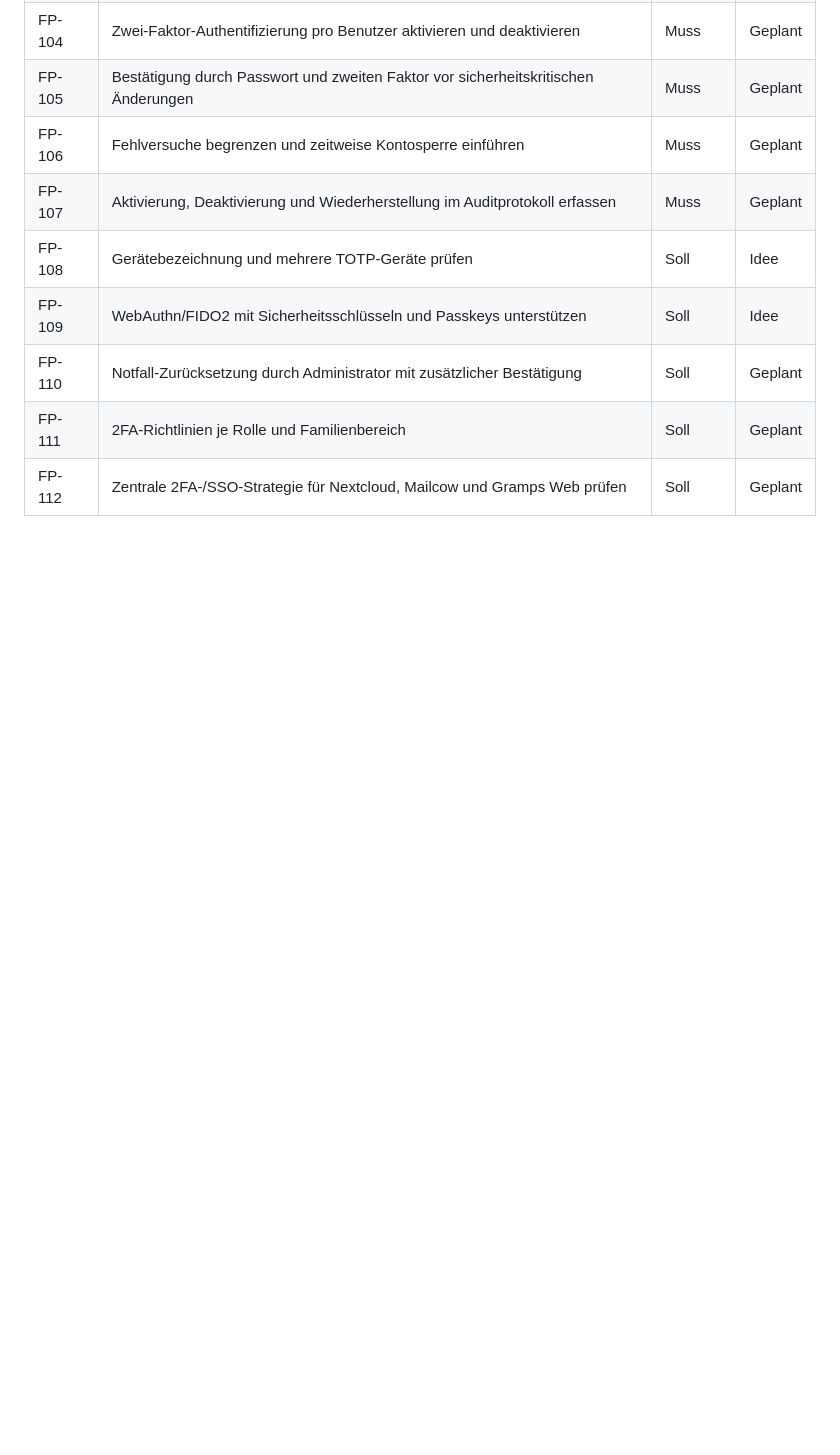
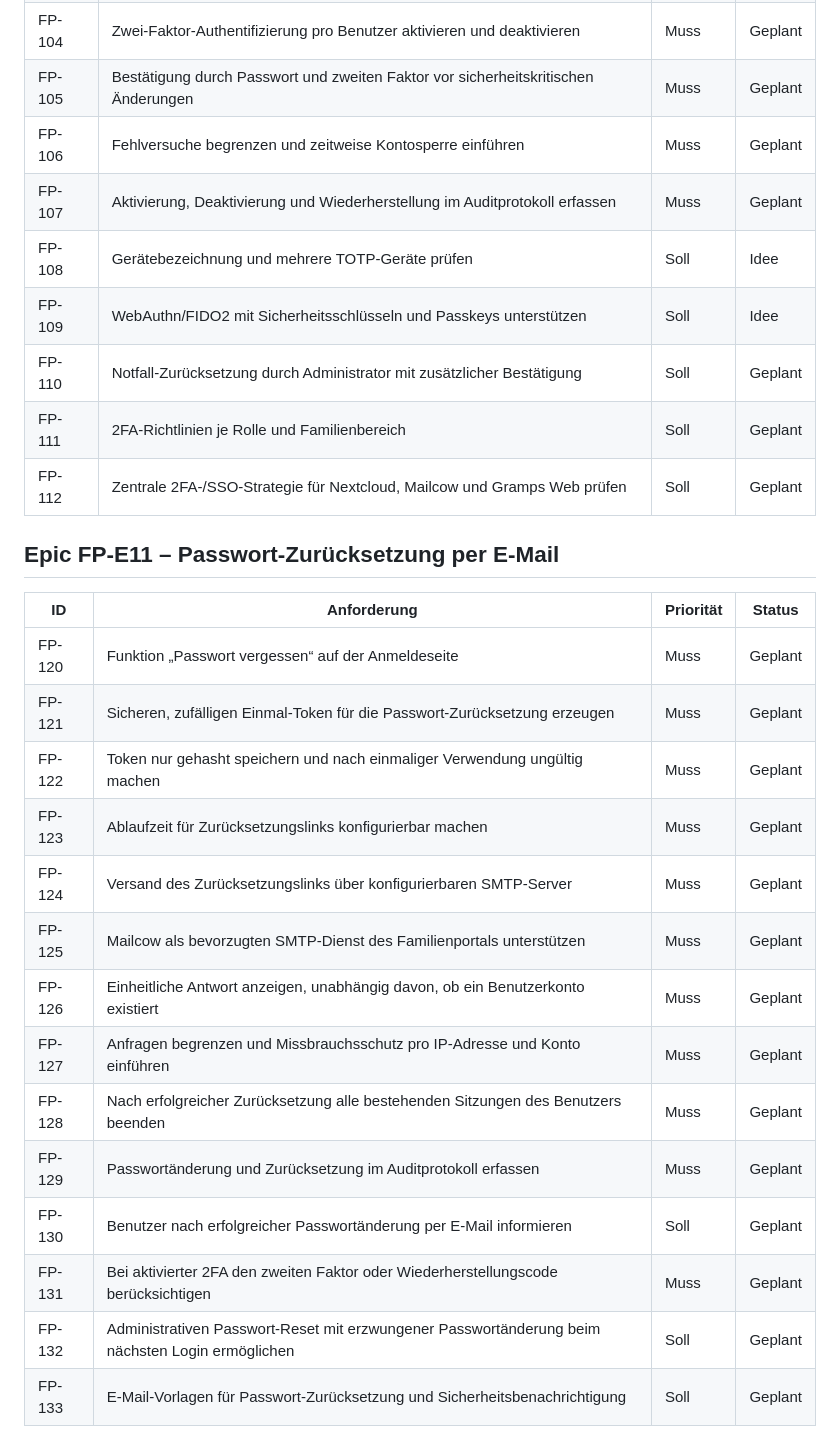
Before and after one commit to Markus4771/Familienportal, a Markdown page: BACKLOG.md, the part around the change. Drawn GitHub-style; blank space fills up the shorter version.

Commit message:
Backlog um Passwortzuruecksetzung per E-Mail erweitern

```diff
--- a/BACKLOG.md
+++ b/BACKLOG.md
@@ -131,3 +131,22 @@ Prioritäten: `Muss`, `Soll`, `Kann`.
 | FP-110 | Notfall-Zurücksetzung durch Administrator mit zusätzlicher Bestätigung | Soll | Geplant |
 | FP-111 | 2FA-Richtlinien je Rolle und Familienbereich | Soll | Geplant |
 | FP-112 | Zentrale 2FA-/SSO-Strategie für Nextcloud, Mailcow und Gramps Web prüfen | Soll | Geplant |
+
+## Epic FP-E11 – Passwort-Zurücksetzung per E-Mail
+
+| ID | Anforderung | Priorität | Status |
+|---|---|---|---|
+| FP-120 | Funktion „Passwort vergessen“ auf der Anmeldeseite | Muss | Geplant |
+| FP-121 | Sicheren, zufälligen Einmal-Token für die Passwort-Zurücksetzung erzeugen | Muss | Geplant |
+| FP-122 | Token nur gehasht speichern und nach einmaliger Verwendung ungültig machen | Muss | Geplant |
+| FP-123 | Ablaufzeit für Zurücksetzungslinks konfigurierbar machen | Muss | Geplant |
+| FP-124 | Versand des Zurücksetzungslinks über konfigurierbaren SMTP-Server | Muss | Geplant |
+| FP-125 | Mailcow als bevorzugten SMTP-Dienst des Familienportals unterstützen | Muss | Geplant |
+| FP-126 | Einheitliche Antwort anzeigen, unabhängig davon, ob ein Benutzerkonto existiert | Muss | Geplant |
+| FP-127 | Anfragen begrenzen und Missbrauchsschutz pro IP-Adresse und Konto einführen | Muss | Geplant |
+| FP-128 | Nach erfolgreicher Zurücksetzung alle bestehenden Sitzungen des Benutzers beenden | Muss | Geplant |
+| FP-129 | Passwortänderung und Zurücksetzung im Auditprotokoll erfassen | Muss | Geplant |
+| FP-130 | Benutzer nach erfolgreicher Passwortänderung per E-Mail informieren | Soll | Geplant |
+| FP-131 | Bei aktivierter 2FA den zweiten Faktor oder Wiederherstellungscode berücksichtigen | Muss | Geplant |
+| FP-132 | Administrativen Passwort-Reset mit erzwungener Passwortänderung beim nächsten Login ermöglichen | Soll | Geplant |
+| FP-133 | E-Mail-Vorlagen für Passwort-Zurücksetzung und Sicherheitsbenachrichtigung | Soll | Geplant |
```
